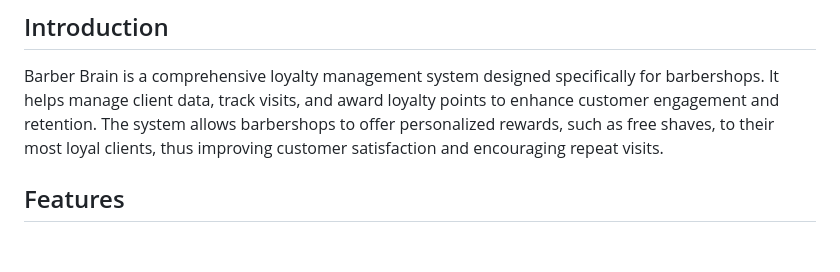
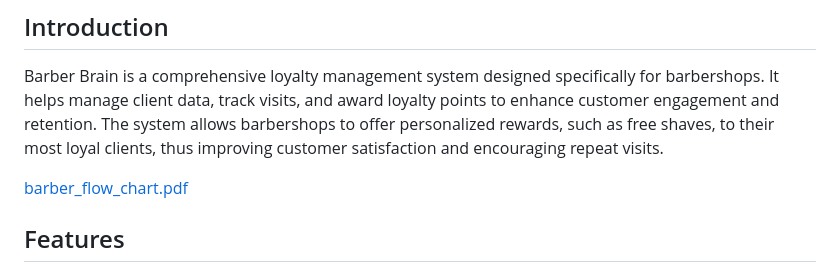
Before and after one commit to AlexBishopCode/Barber-Brain, a Markdown page: README.md, the part around the change. Rendered like a GitHub page; blank space fills up the shorter version.

Commit message:
Add flow chart to README

```diff
--- a/README.md
+++ b/README.md
@@ -39,6 +39,8 @@ Happy coding!
 ## Introduction
 
 Barber Brain is a comprehensive loyalty management system designed specifically for barbershops. It helps manage client data, track visits, and award loyalty points to enhance customer engagement and retention. The system allows barbershops to offer personalized rewards, such as free shaves, to their most loyal clients, thus improving customer satisfaction and encouraging repeat visits.
+
+[barber_flow_chart.pdf](https://github.com/AlexBishopCode/Barber-Brain/blob/main/barber_flow_chart.pdf)
 
 ## Features
 
```
